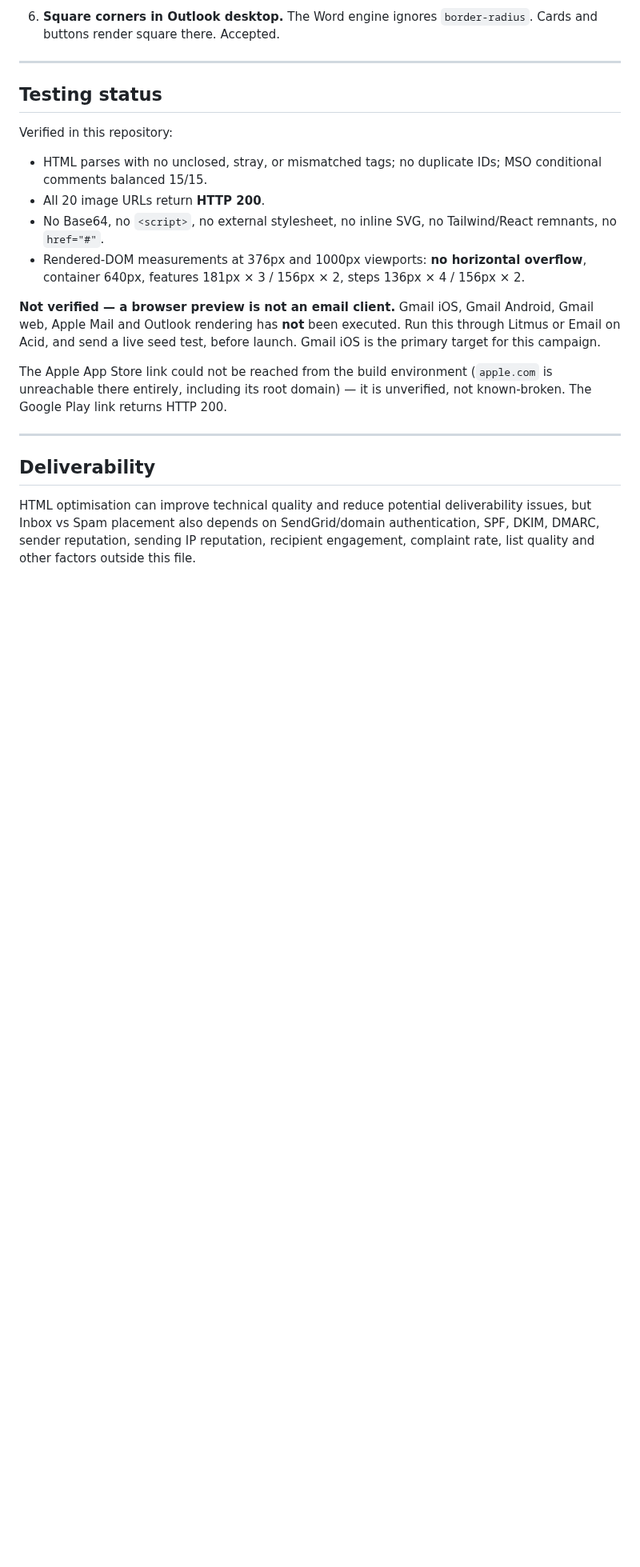
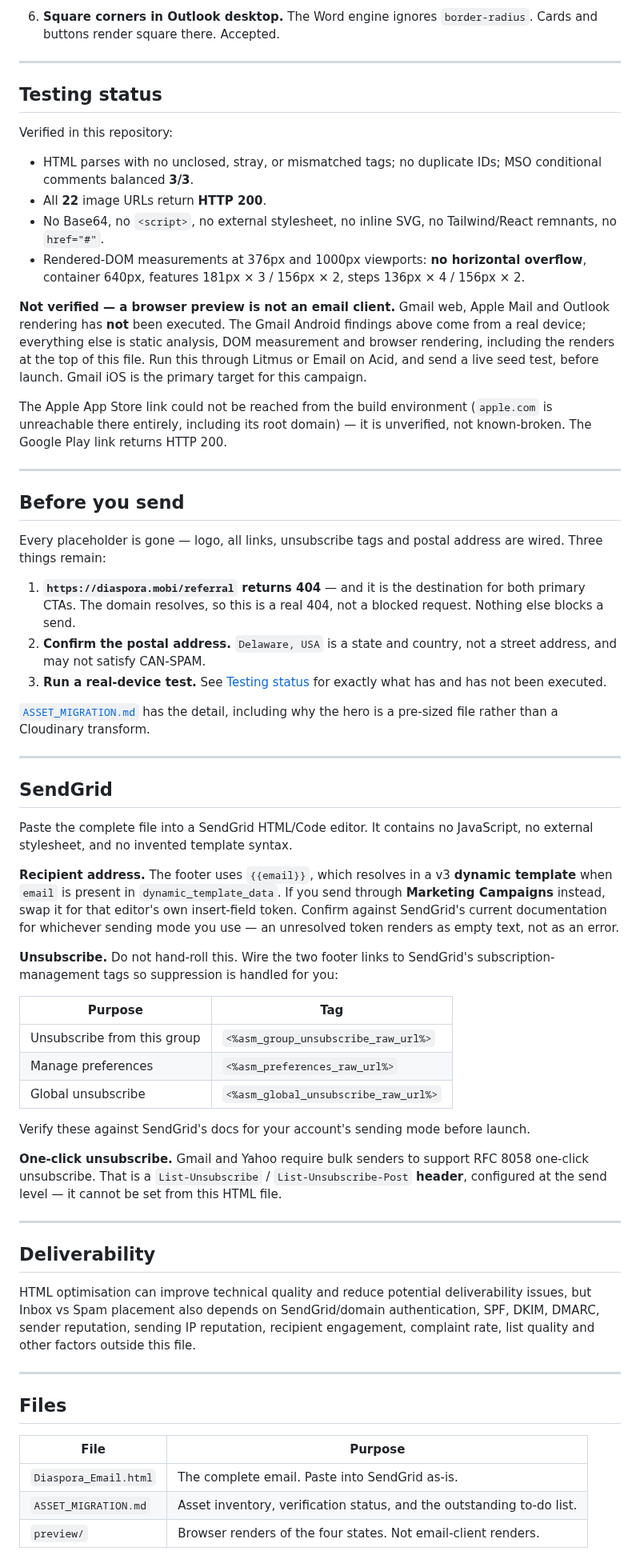
Before and after one commit to heykoyr/email-designs, a Markdown page: diaspora-referral-campaign/README.md, the part around one of its changes. Shown at 80% size. GitHub-like rendering; blank space fills up the shorter version.

```diff
--- a/diaspora-referral-campaign/README.md
+++ b/diaspora-referral-campaign/README.md
@@ -213,21 +188,69 @@ These are deliberate, and each is a cross-client reliability trade:
 Verified in this repository:
 
 - HTML parses with no unclosed, stray, or mismatched tags; no duplicate IDs; MSO
-  conditional comments balanced 15/15.
-- All 20 image URLs return **HTTP 200**.
+  conditional comments balanced **3/3**.
+- All **22** image URLs return **HTTP 200**.
 - No Base64, no `<script>`, no external stylesheet, no inline SVG, no Tailwind/React
   remnants, no `href="#"`.
 - Rendered-DOM measurements at 376px and 1000px viewports: **no horizontal overflow**,
   container 640px, features 181px × 3 / 156px × 2, steps 136px × 4 / 156px × 2.
 
-**Not verified — a browser preview is not an email client.** Gmail iOS, Gmail Android,
-Gmail web, Apple Mail and Outlook rendering has **not** been executed. Run this through
-Litmus or Email on Acid, and send a live seed test, before launch. Gmail iOS is the
-primary target for this campaign.
+**Not verified — a browser preview is not an email client.** Gmail web, Apple Mail and
+Outlook rendering has **not** been executed. The Gmail Android findings above come from a
+real device; everything else is static analysis, DOM measurement and browser rendering,
+including the renders at the top of this file. Run this through Litmus or Email on Acid,
+and send a live seed test, before launch. Gmail iOS is the primary target for this
+campaign.
 
 The Apple App Store link could not be reached from the build environment (`apple.com`
 is unreachable there entirely, including its root domain) — it is unverified, not
 known-broken. The Google Play link returns HTTP 200.
+
+---
+
+## Before you send
+
+Every placeholder is gone — logo, all links, unsubscribe tags and postal address are
+wired. Three things remain:
+
+1. **`https://diaspora.mobi/referral` returns 404** — and it is the destination for both
+   primary CTAs. The domain resolves, so this is a real 404, not a blocked request.
+   Nothing else blocks a send.
+2. **Confirm the postal address.** `Delaware, USA` is a state and country, not a street
+   address, and may not satisfy CAN-SPAM.
+3. **Run a real-device test.** See [Testing status](#testing-status) for exactly what has
+   and has not been executed.
+
+[`ASSET_MIGRATION.md`](ASSET_MIGRATION.md) has the detail, including why the hero is a
+pre-sized file rather than a Cloudinary transform.
+
+---
+
+## SendGrid
+
+Paste the complete file into a SendGrid HTML/Code editor. It contains no JavaScript,
+no external stylesheet, and no invented template syntax.
+
+**Recipient address.** The footer uses `{{email}}`, which resolves in a v3 **dynamic
+template** when `email` is present in `dynamic_template_data`. If you send through
+**Marketing Campaigns** instead, swap it for that editor's own insert-field token.
+Confirm against SendGrid's current documentation for whichever sending mode you use —
+an unresolved token renders as empty text, not as an error.
+
+**Unsubscribe.** Do not hand-roll this. Wire the two footer links to SendGrid's
+subscription-management tags so suppression is handled for you:
+
+| Purpose | Tag |
+| --- | --- |
+| Unsubscribe from this group | `<%asm_group_unsubscribe_raw_url%>` |
+| Manage preferences | `<%asm_preferences_raw_url%>` |
+| Global unsubscribe | `<%asm_global_unsubscribe_raw_url%>` |
+
+Verify these against SendGrid's docs for your account's sending mode before launch.
+
+**One-click unsubscribe.** Gmail and Yahoo require bulk senders to support RFC 8058
+one-click unsubscribe. That is a `List-Unsubscribe` / `List-Unsubscribe-Post` **header**,
+configured at the send level — it cannot be set from this HTML file.
 
 ---
 
@@ -237,3 +260,13 @@ HTML optimisation can improve technical quality and reduce potential deliverabil
 issues, but Inbox vs Spam placement also depends on SendGrid/domain authentication,
 SPF, DKIM, DMARC, sender reputation, sending IP reputation, recipient engagement,
 complaint rate, list quality and other factors outside this file.
+
+---
+
+## Files
+
+| File | Purpose |
+| --- | --- |
+| `Diaspora_Email.html` | The complete email. Paste into SendGrid as-is. |
+| `ASSET_MIGRATION.md` | Asset inventory, verification status, and the outstanding to-do list. |
+| `preview/` | Browser renders of the four states. Not email-client renders. |
```
Also changed, not shown: other parts of diaspora-referral-campaign/README.md (+39 -64 lines), README.md (+49 -25 lines), diaspora-referral-campaign/preview/desktop-dark.png (added), diaspora-referral-campaign/preview/desktop-light.png (added), diaspora-referral-campaign/preview/four-states.png (added), diaspora-referral-campaign/preview/mobile-dark.png (added), diaspora-referral-campaign/preview/mobile-light.png (added), 1 other file.
